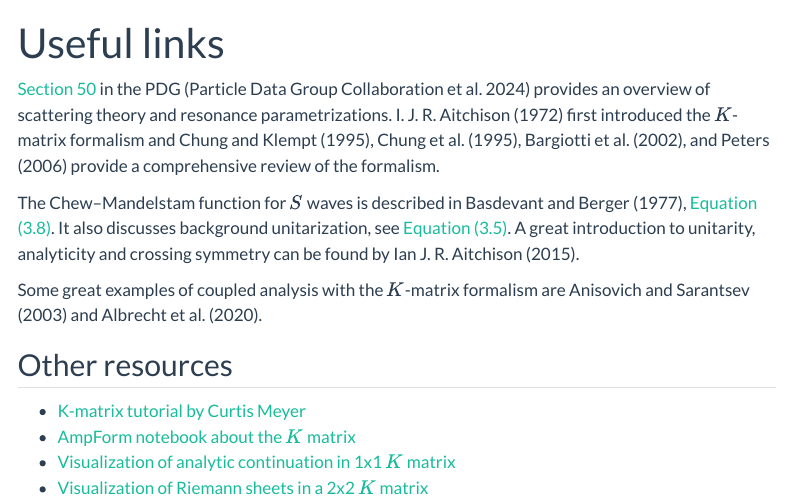
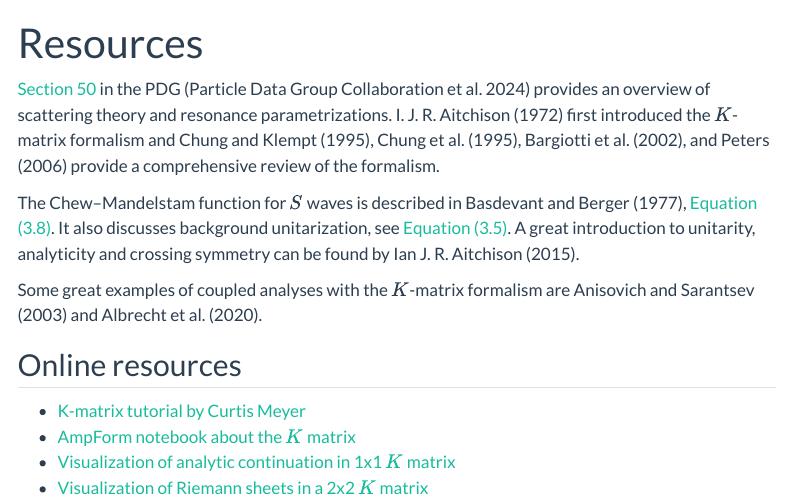
Before and after one commit to RUB-EP1/kmatrix-day-2025, a Quarto document (docs/resources.qmd): the page in a window 1100 px wide, from its top. Rendered offline with R 4.5, knitr and Pandoc in place of Quarto, with nearby package versions; menus at the side of the page are left out.

Commit message:
MAINT: rename "Useful links" to "Resources"

```diff
--- a/docs/references.qmd
+++ b/docs/resources.qmd
@@ -1,15 +1,18 @@
 ---
+title: Resources
+aliases:
+  - references.html
+  - useful-links.html
 nocite: "@*"
-title: Useful links
 ---
 
 [Section 50](https://pdg.lbl.gov/2024/reviews/rpp2024-rev-resonances.pdf) in the PDG [@ParticleDataGroup:2024cfk] provides an overview of scattering theory and resonance parametrizations. @Aitchison:1972ay first introduced the $K$-matrix formalism and @chungPrimerKmatrixFormalism1995, @Chung:1995dx, @Bargiotti:2002ric, and @Peters:2004qw provide a comprehensive review of the formalism.
 
 The Chew–Mandelstam function for $S$&nbsp;waves is described in @Basdevant:1977ya, [Equation (3.8)](https://journals.aps.org/prd/pdf/10.1103/PhysRevD.16.657#page=6). It also discusses background unitarization, see [Equation (3.5)](https://journals.aps.org/prd/pdf/10.1103/PhysRevD.16.657#page=5). A great introduction to unitarity, analyticity and crossing symmetry can be found by @Aitchison:2015jxa.
 
-Some great examples of coupled analysis with the $K$-matrix formalism are @Anisovich:2002ij and @CrystalBarrel:2019zqh.
+Some great examples of coupled analyses with the $K$-matrix formalism are @Anisovich:2002ij and @CrystalBarrel:2019zqh.
 
-## Other resources
+## Online resources
 
 - [K-matrix tutorial by Curtis Meyer](https://indico.ph.tum.de/event/664/contributions/2769/attachments/2577/2813/meyer_kmatrix.pdf)
 - [AmpForm notebook about the $K$ matrix](https://ampform.readthedocs.io/0.15.x/usage/dynamics/k-matrix.html)
```
Also changed, not shown: docs/_quarto.yml.
